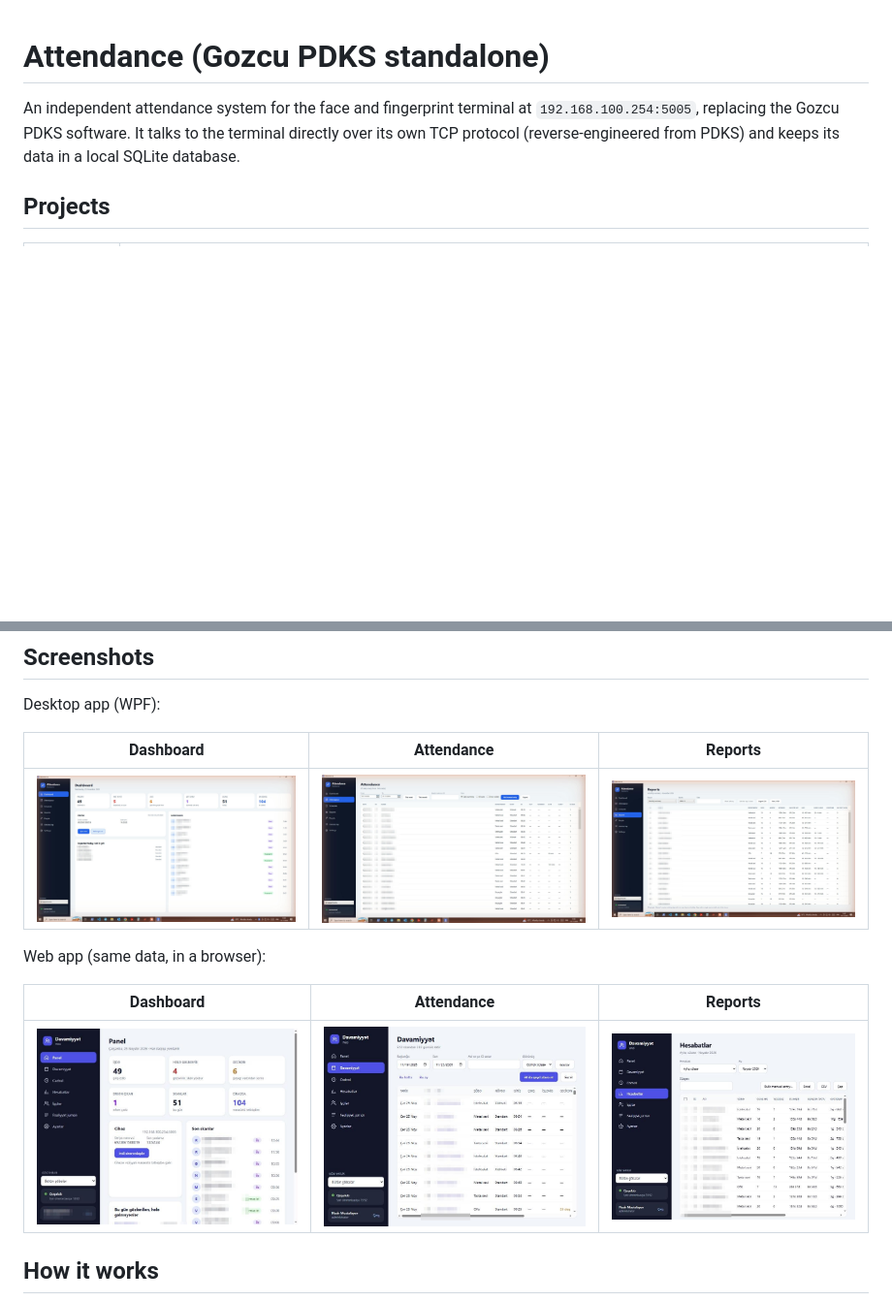
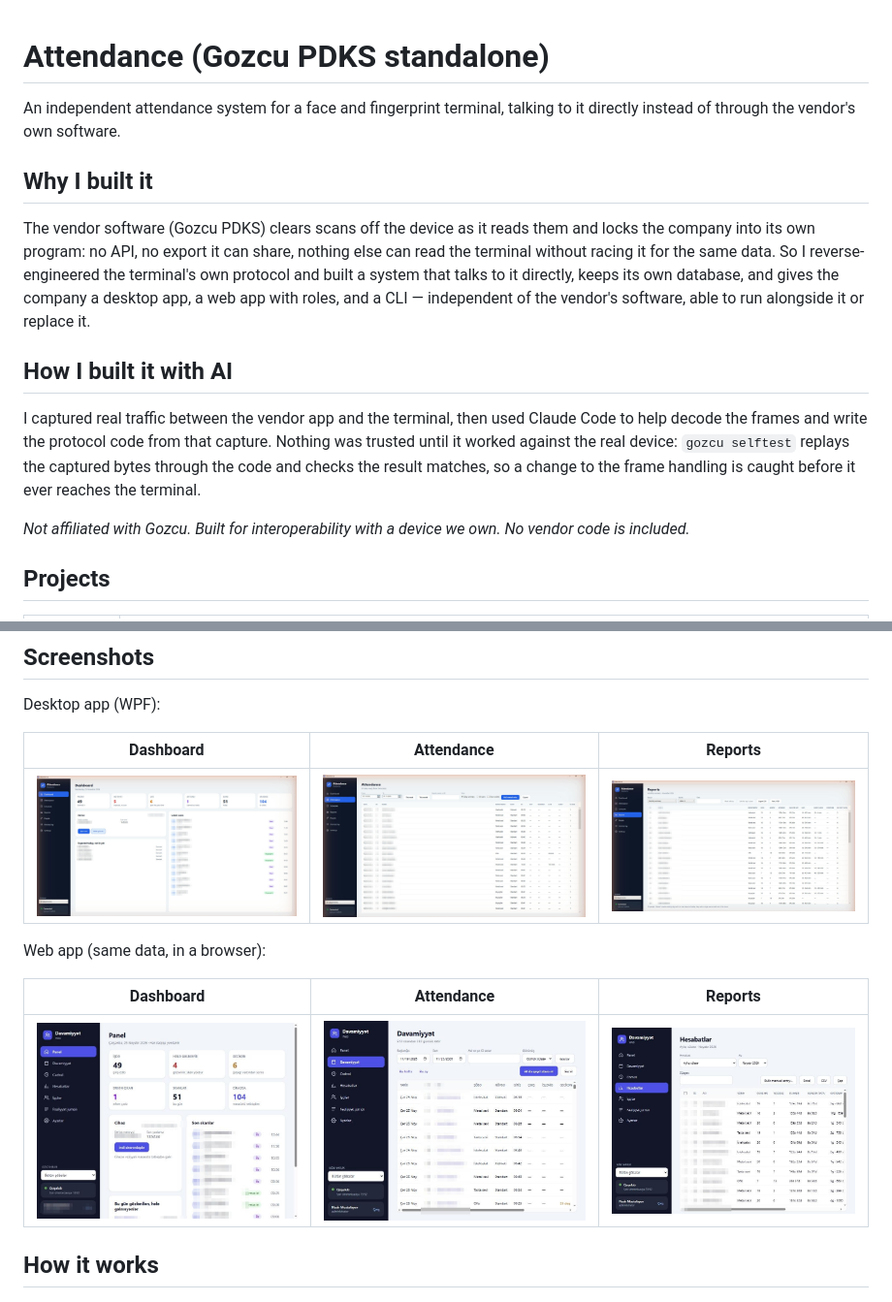
Before and after one commit to NasirMustafayev/gozcu-attendance, a Markdown page: README.md, 2 parts joined by grey strips. Shown at 97% size. Drawn GitHub-style; pictures changed too: docs/attendance.png, docs/dashboard.png, docs/reports.png; blank space fills up the shorter version.

```diff
--- a/README.md
+++ b/README.md
@@ -1,8 +1,24 @@
 # Attendance (Gozcu PDKS standalone)
 
-An independent attendance system for the face and fingerprint terminal at `192.168.100.254:5005`, replacing the
-Gozcu PDKS software. It talks to the terminal directly over its own TCP protocol (reverse-engineered from PDKS)
-and keeps its data in a local SQLite database.
+An independent attendance system for a face and fingerprint terminal, talking to it directly instead of through
+the vendor's own software.
+
+## Why I built it
+
+The vendor software (Gozcu PDKS) clears scans off the device as it reads them and locks the company into its own
+program: no API, no export it can share, nothing else can read the terminal without racing it for the same data.
+So I reverse-engineered the terminal's own protocol and built a system that talks to it directly, keeps its own
+database, and gives the company a desktop app, a web app with roles, and a CLI — independent of the vendor's
+software, able to run alongside it or replace it.
+
+## How I built it with AI
+
+I captured real traffic between the vendor app and the terminal, then used Claude Code to help decode the frames
+and write the protocol code from that capture. Nothing was trusted until it worked against the real device:
+`gozcu selftest` replays the captured bytes through the code and checks the result matches, so a change to the
+frame handling is caught before it ever reaches the terminal.
+
+*Not affiliated with Gozcu. Built for interoperability with a device we own. No vendor code is included.*
 
 ## Projects
 
```
Also changed, not shown: WEB-SETUP.md (+2 -2 lines), 6 other files.
